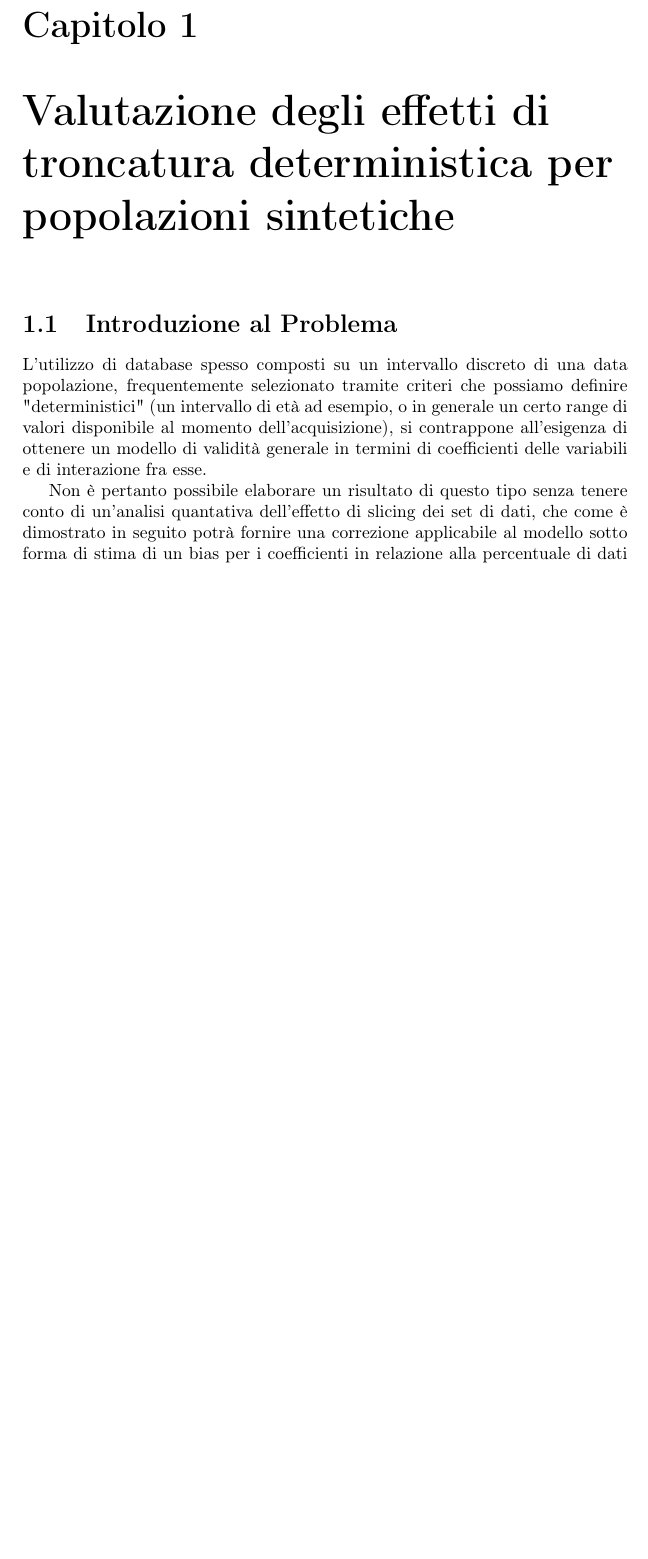
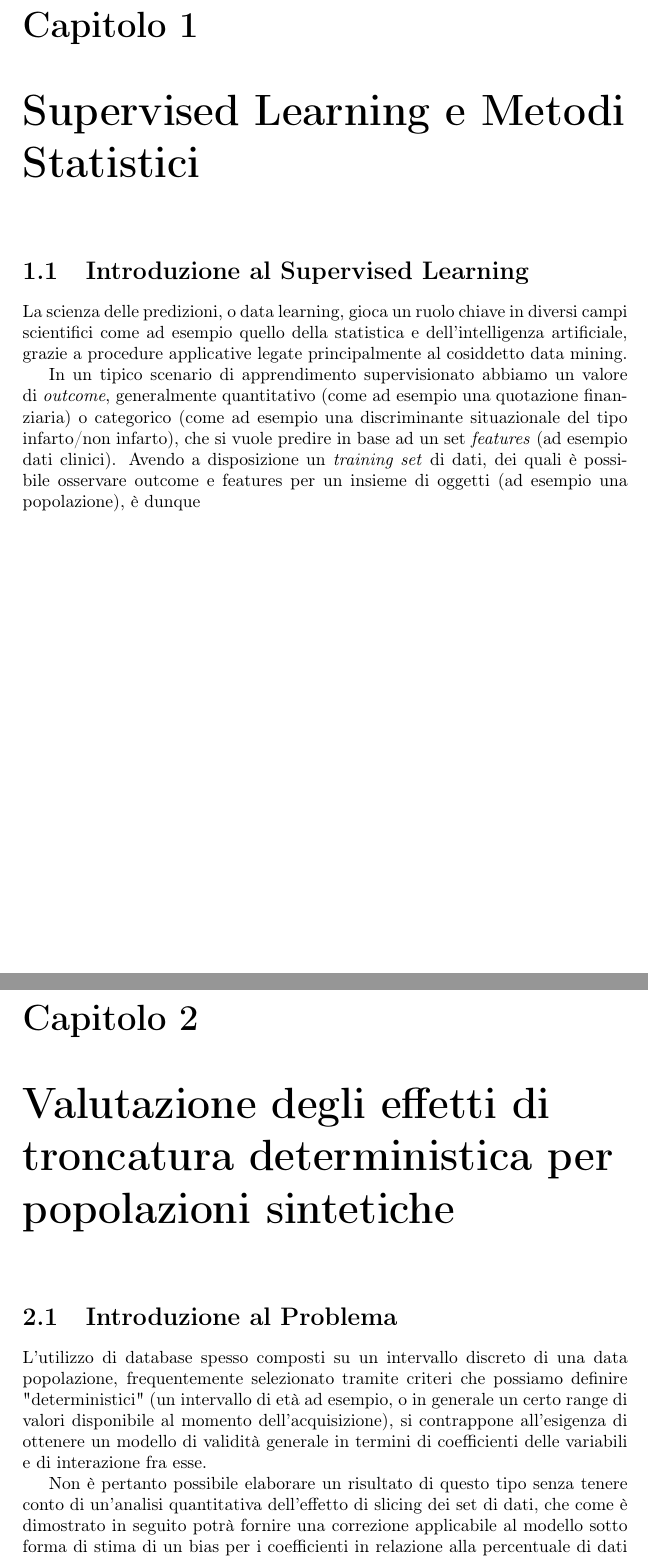
Before and after one commit to CarloMengucci/Tesi-Triennale, a LaTeX document (Results.tex): part of page 1 of 5 before the commit and two parts of pages 1 and 2 of 6 after it, the two joined at a grey line, cut so that both start at the same text, the shorter picture padded with empty space. Compiled offline with pdfLaTeX.

Commit message:
stesura sezione metodi statiscti e supervised learning

```diff
--- a/Results.tex
+++ b/Results.tex
@@ -12,14 +12,19 @@
 
 
 \begin{document}
+\chapter{Supervised Learning e Metodi Statistici}
 
+\section{Introduzione al Supervised Learning}
+La scienza delle predizioni, o data learning, gioca un ruolo chiave in diversi campi scientifici come ad esempio quello della statistica e dell'intelligenza artificiale, grazie a procedure applicative legate principalmente al cosiddetto data mining.
 
+In un tipico scenario di apprendimento supervisionato abbiamo un valore di \textit{outcome}, generalmente quantitativo (come ad esempio una quotazione finanziaria) o categorico (come ad esempio una discriminante situazionale del tipo infarto/non infarto), che si vuole predire in base ad un set \textit{features} (ad esempio dati clinici).
+Avendo a disposizione un \textit{training set} di dati, dei quali è possibile osservare outcome e features per un insieme di oggetti (ad esempio una popolazione), è dunque
 \chapter{Valutazione degli effetti di troncatura deterministica per popolazioni sintetiche}
 
 \section{Introduzione al Problema}
 L'utilizzo di database spesso composti su un intervallo discreto di una data popolazione, frequentemente selezionato tramite criteri che possiamo definire "deterministici" (un intervallo di età ad esempio, o in generale un certo range di valori disponibile al momento dell'acquisizione), si contrappone all'esigenza di ottenere un modello di validità generale in termini di coefficienti delle variabili e di interazione fra esse.
 
-Non è pertanto possibile elaborare un risultato di questo tipo senza tenere conto di un'analisi quantativa dell'effetto di slicing dei set di dati, che come è dimostrato in seguito potrà fornire una correzione applicabile al modello sotto forma di stima di un bias per i coefficienti in relazione alla percentuale di dati utilizzati nell'elaborazione.
+Non è pertanto possibile elaborare un risultato di questo tipo senza tenere conto di un'analisi quantitativa dell'effetto di slicing dei set di dati, che come è dimostrato in seguito potrà fornire una correzione applicabile al modello sotto forma di stima di un bias per i coefficienti in relazione alla percentuale di dati utilizzati nell'elaborazione.
 
 I risultati di seguito riportati si riferiscono ad interpolazioni di tipo lineare, elaborate attraverso metodi di machine learning quali cross-validation e boot-strapping.
 
```
